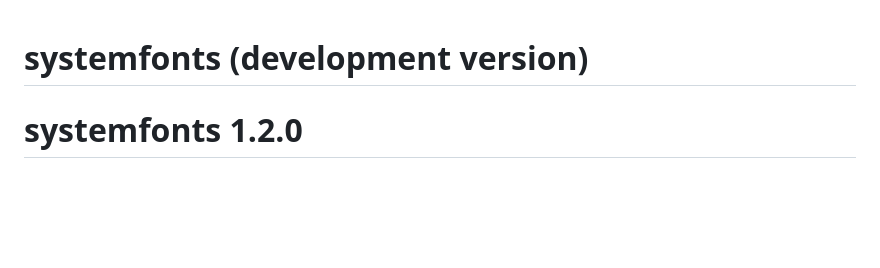
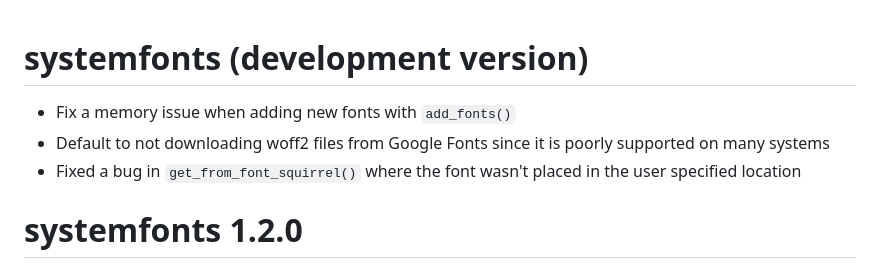
Before and after one commit to r-lib/systemfonts, a Markdown page: NEWS.md, the part around the change. Rendered like a GitHub page; blank space fills up the shorter version.

Commit message:
Update news

```diff
--- a/NEWS.md
+++ b/NEWS.md
@@ -1,4 +1,10 @@
 # systemfonts (development version)
+
+* Fix a memory issue when adding new fonts with `add_fonts()`
+* Default to not downloading woff2 files from Google Fonts since it is poorly
+  supported on many systems
+* Fixed a bug in `get_from_font_squirrel()` where the font wasn't placed in the
+  user specified location
 
 # systemfonts 1.2.0
 
```
